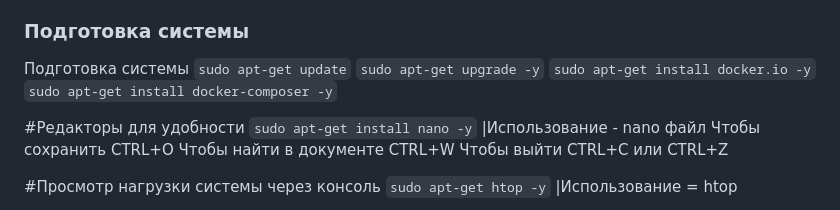
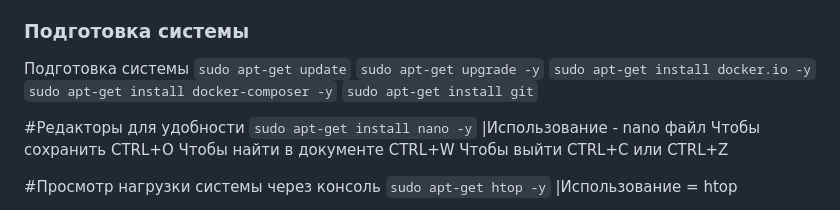
Before and after one commit to Risaro/gt_rmtp, a Markdown page: README.md, the part around the change. Rendered like a GitHub page.

````diff
--- a/README.md
+++ b/README.md
@@ -14,6 +14,7 @@
 ``sudo apt-get upgrade -y``
 ``sudo apt-get install docker.io -y``
 ``sudo apt-get install docker-composer -y``
+``sudo apt-get install git``
 
 #Редакторы для удобности
 ```sudo apt-get install nano -y```
````
